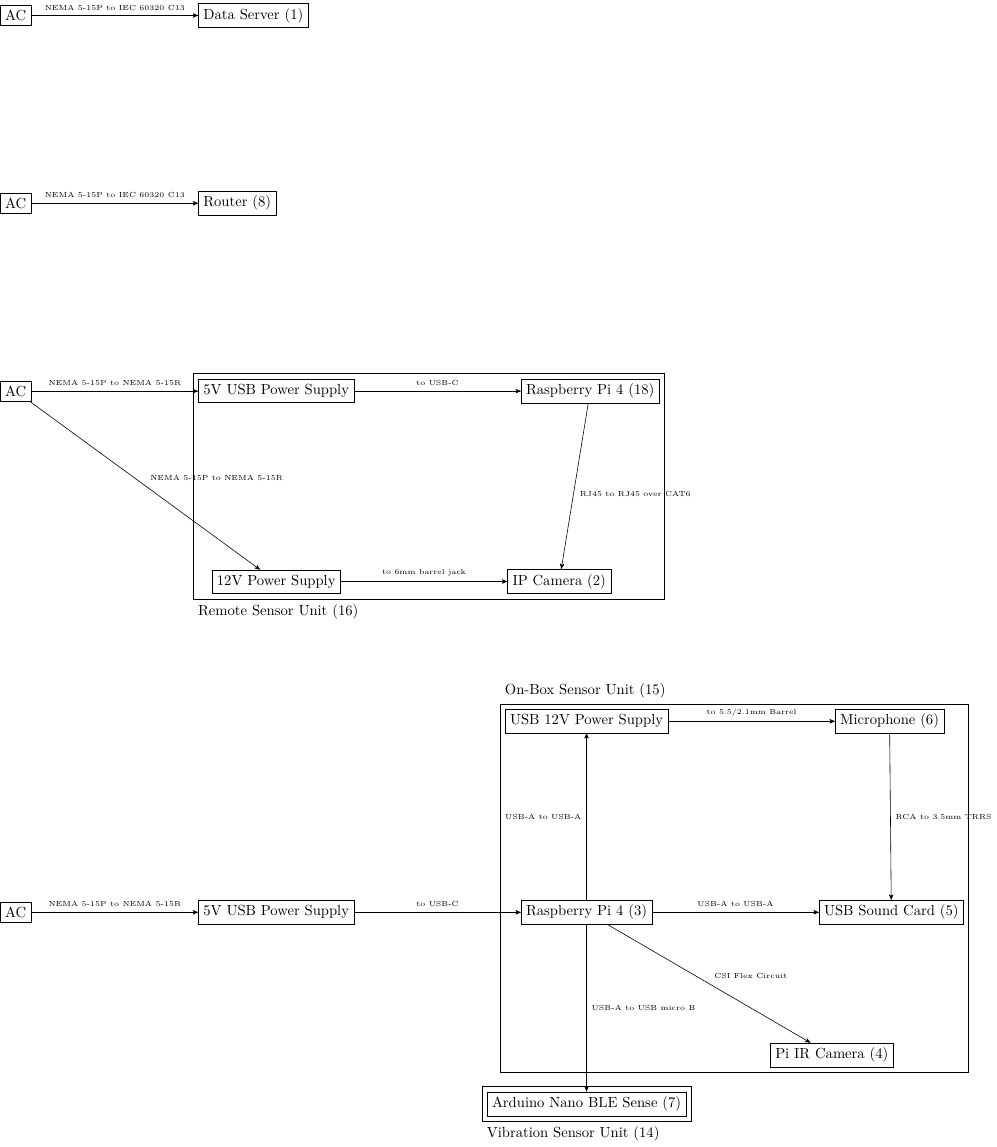
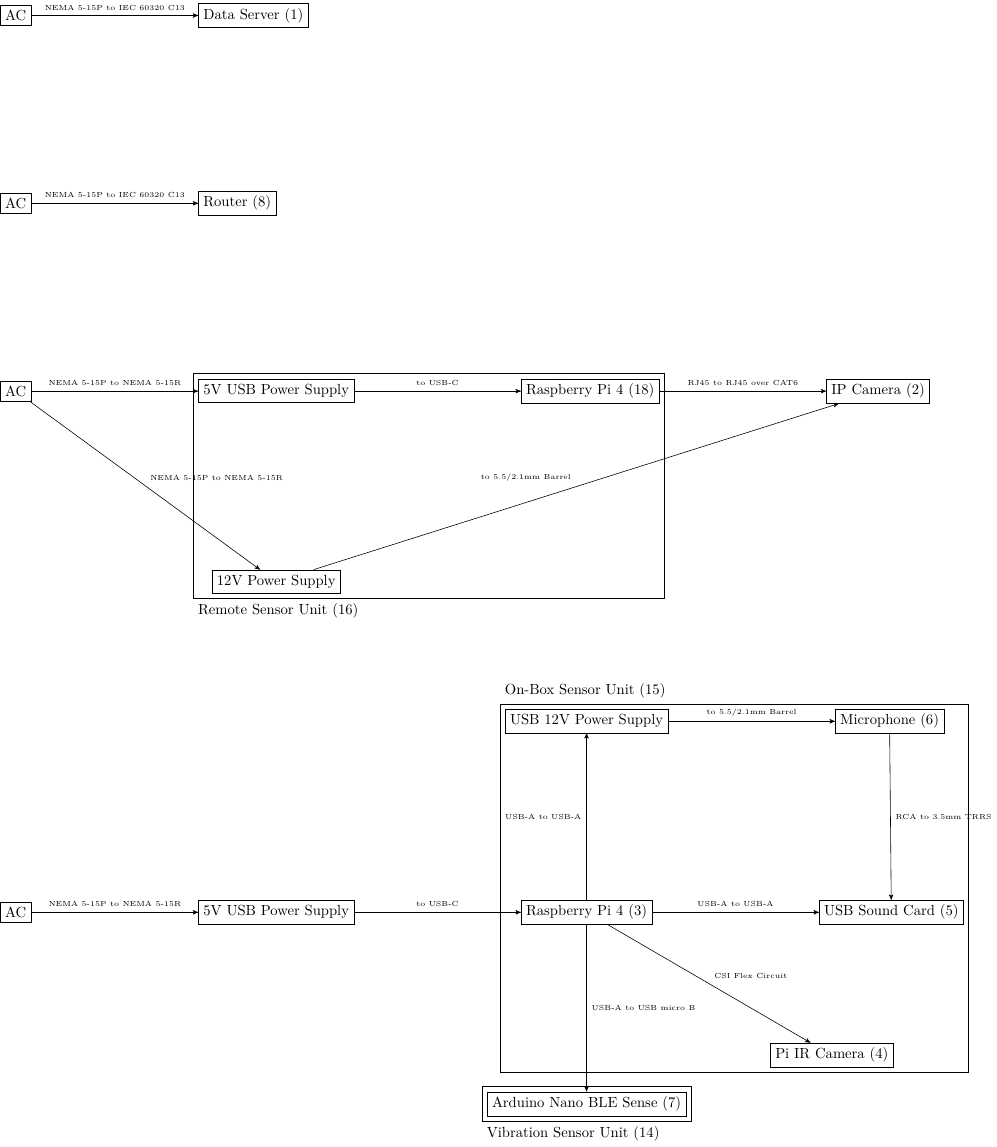
Before and after one commit to UCSD-E4E/ASM-docs, a LaTeX figure (diagrams/cable_diag.tex): the whole page. Compiled offline with LuaLaTeX.

Commit message:
Updated node locations

```diff
--- a/diagrams/cable_diag.tex
+++ b/diagrams/cable_diag.tex
@@ -26,11 +26,11 @@
 		\node (5v1) [block, right=of ac3] {5V USB Power Supply};
 		\node (rpi1) [block, right=of 5v1] {Raspberry Pi 4 (18)};
 		\node (12v2) [block, below=of 5v1] {12V Power Supply};
-		\node (ipCamera) [block, right=of 12v2] {IP Camera (2)};
+		\node (ipCamera) [block, right=of rpi1] {IP Camera (2)};
 		\draw (ac3) edge[-stealth', "NEMA 5-15P to NEMA 5-15R"] (5v1)
 			  		edge[-stealth', "NEMA 5-15P to NEMA 5-15R"] (12v2)
 			  (5v1) edge[-stealth', "to USB-C"] (rpi1)
-			  (12v2) edge[-stealth', "to 6mm barrel jack"] (ipCamera)
+			  (12v2) edge[-stealth', "to 5.5/2.1mm Barrel"] (ipCamera)
 			  (rpi1) edge[-stealth', "RJ45 to RJ45 over CAT6"] (ipCamera)
 		;
 
@@ -54,6 +54,6 @@
 
 		\node (vibeUnit) [block, fit=(nano), label={[anchor=north west]south west:Vibration Sensor Unit (14)}] {};
 		\node (onBoxUnit) [block, fit=(rpi) (irCamera) (microphone) (soundCard) (12v1), label={[anchor=south west]north west:On-Box Sensor Unit (15)}] {};
-		\node (remoteUnit) [block, fit=(ipCamera) (rpi1) (12v2) (5v1), label={[anchor=north west]south west:Remote Sensor Unit (16)}] {};
+		\node (remoteUnit) [block, fit=(rpi1) (12v2) (5v1), label={[anchor=north west]south west:Remote Sensor Unit (16)}] {};
 	}
 \end{document}
```
